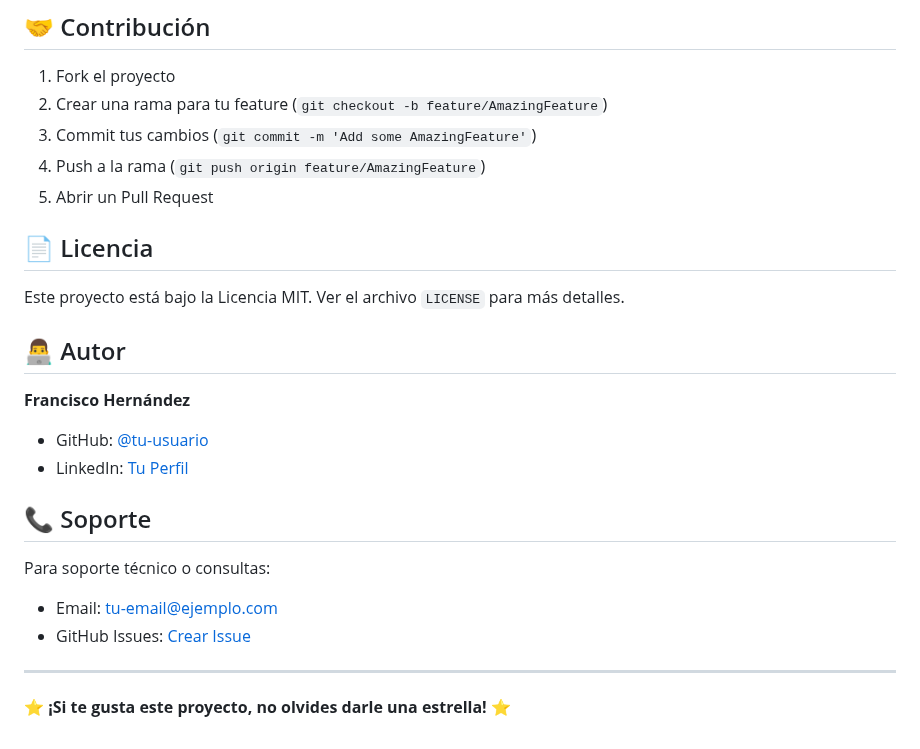
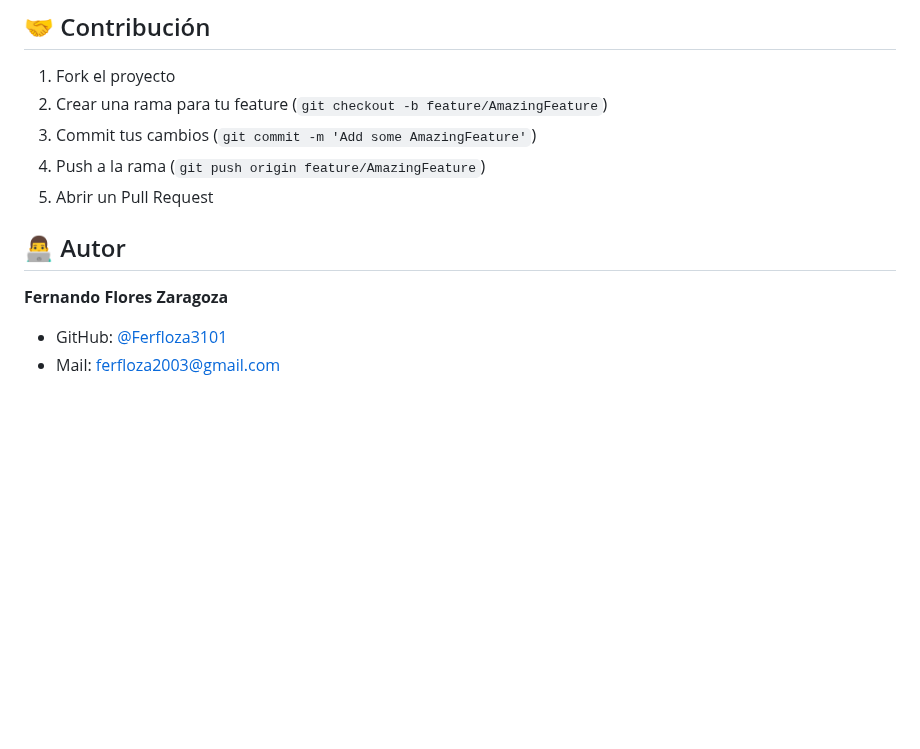
Before and after one commit to Ferfloza3101/Muebleria_Final, a Markdown page: README.md, the part around the change. Drawn GitHub-style; blank space fills up the shorter version.

```diff
--- a/README.md
+++ b/README.md
@@ -309,22 +309,9 @@ python manage.py migrate --noinput
 4. Push a la rama (`git push origin feature/AmazingFeature`)
 5. Abrir un Pull Request
 
-## 📄 Licencia
-
-Este proyecto está bajo la Licencia MIT. Ver el archivo `LICENSE` para más detalles.
 
 ## 👨‍💻 Autor
 
-**Francisco Hernández**
-- GitHub: [@tu-usuario](https://github.com/tu-usuario)
-- LinkedIn: [Tu Perfil](https://linkedin.com/in/tu-perfil)
-
-## 📞 Soporte
-
-Para soporte técnico o consultas:
-- Email: tu-email@ejemplo.com
-- GitHub Issues: [Crear Issue](https://github.com/tu-usuario/muebleria/issues)
-
----
-
-⭐ **¡Si te gusta este proyecto, no olvides darle una estrella!** ⭐
+**Fernando Flores Zaragoza**
+- GitHub: [@Ferfloza3101](https://github.com/Ferfloza3101)
+- Mail: ferfloza2003@gmail.com
```
